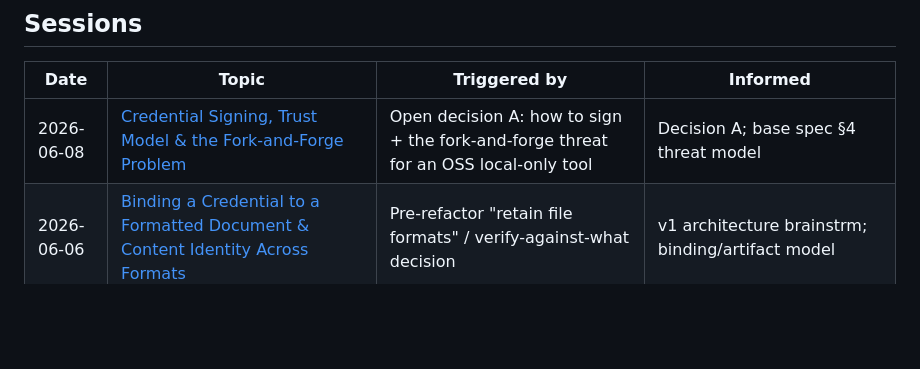
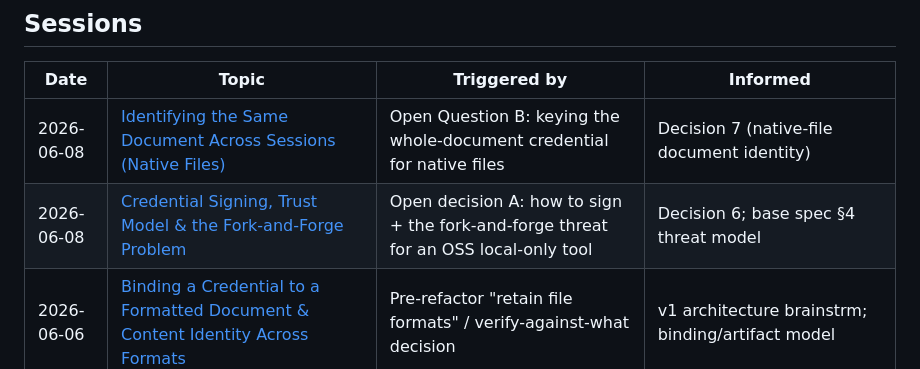
Before and after one commit to Flagrare/humanshipd, a Markdown page: docs/research/README.md, the part around the change. Drawn GitHub-style; blank space fills up the shorter version.

```diff
--- a/docs/research/README.md
+++ b/docs/research/README.md
@@ -6,7 +6,8 @@ External research conducted for this project. Each entry credits the sources it
 
 | Date | Topic | Triggered by | Informed |
 |------|-------|--------------|----------|
-| 2026-06-08 | [Credential Signing, Trust Model & the Fork-and-Forge Problem](./2026-06-08-credential-signing-trust-and-fork-and-forge.md) | Open decision A: how to sign + the fork-and-forge threat for an OSS local-only tool | Decision A; base spec §4 threat model |
+| 2026-06-08 | [Identifying the Same Document Across Sessions (Native Files)](./2026-06-08-native-document-identity.md) | Open Question B: keying the whole-document credential for native files | Decision 7 (native-file document identity) |
+| 2026-06-08 | [Credential Signing, Trust Model & the Fork-and-Forge Problem](./2026-06-08-credential-signing-trust-and-fork-and-forge.md) | Open decision A: how to sign + the fork-and-forge threat for an OSS local-only tool | Decision 6; base spec §4 threat model |
 | 2026-06-06 | [Binding a Credential to a Formatted Document & Content Identity Across Formats](./2026-06-06-document-binding-and-content-identity.md) | Pre-refactor "retain file formats" / verify-against-what decision | v1 architecture brainstrm; binding/artifact model |
 | 2026-06-06 | [World-Class Architecture Practices for the v1 Refactor](./2026-06-06-software-architecture-practices.md) | Ground the v1 refactor in ports-&-adapters, shared-core, schema discipline | v1 architecture brainstorm; crate boundaries |
 | 2026-06-06 | [Edit-Stream Models & Capture Pipeline (OT/CRDT/event-sourcing)](./2026-06-06-edit-stream-models-capture-pipeline.md) | Ground humanshipd's EditEvent/op model in battle-tested edit-stream models | `EditEvent` op model upstream of `ProcessStats`; capture-fidelity spec |
```
Also changed, not shown: docs/research/2026-06-08-native-document-identity.md (added, +51 -0 lines), 1 other file.
